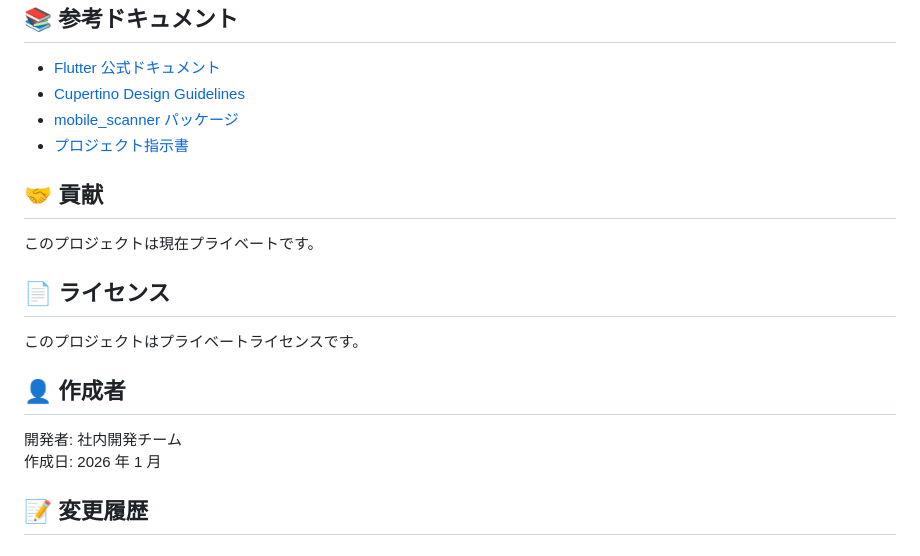
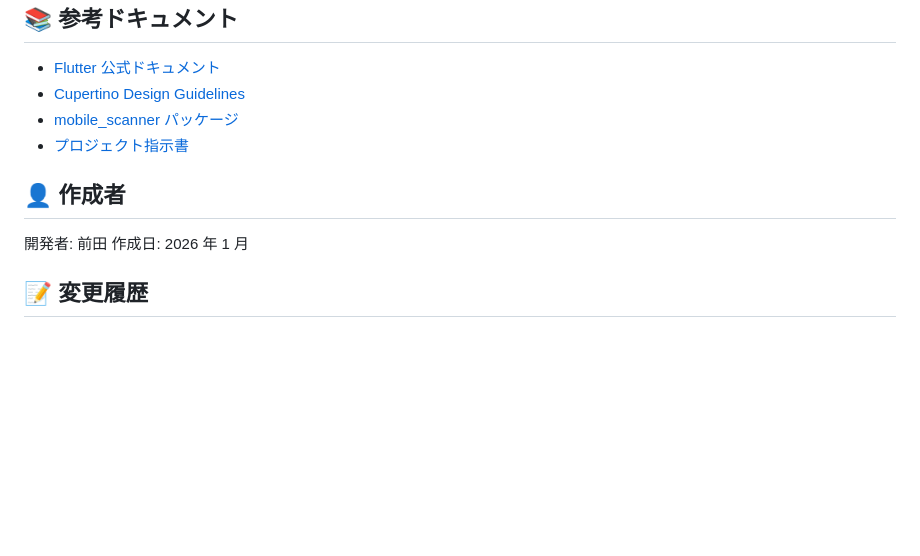
Before and after one commit to MasamuneMaeda/qrcode_reader, a Markdown page: README.md, the part around the change. Rendered like a GitHub page; blank space fills up the shorter version.

```diff
--- a/README.md
+++ b/README.md
@@ -231,17 +231,9 @@ flutter build web --release
 - [mobile_scanner パッケージ](https://pub.dev/packages/mobile_scanner)
 - [プロジェクト指示書](PROJECT_GUIDE.md)
 
-## 🤝 貢献
-
-このプロジェクトは現在プライベートです。
-
-## 📄 ライセンス
-
-このプロジェクトはプライベートライセンスです。
-
 ## 👤 作成者
 
-開発者: 社内開発チーム
+開発者: 前田
 作成日: 2026 年 1 月
 
 ## 📝 変更履歴
```
